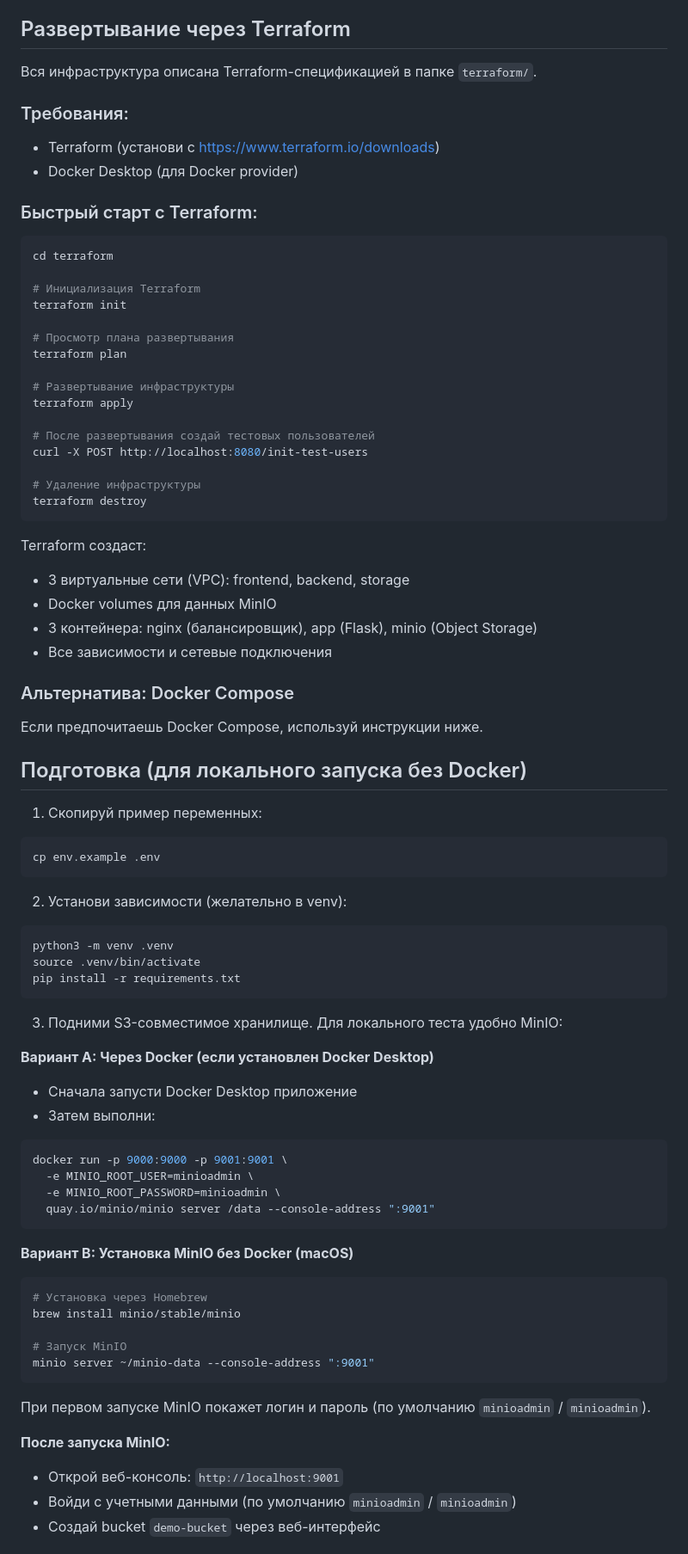
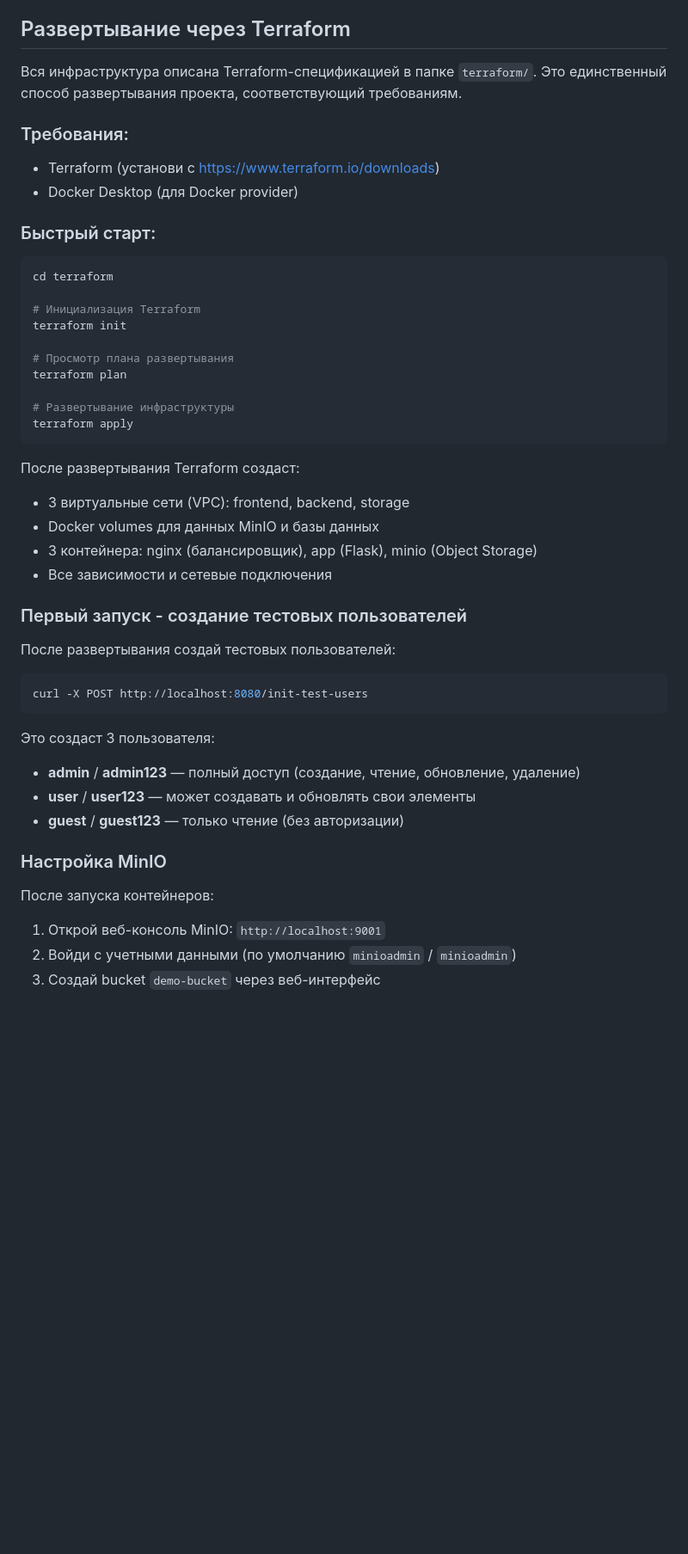
Before and after one commit to dsixsixsix/yc-project-flask, a Markdown page: README.md, the part around one of its changes. Shown at 86% size. Drawn GitHub-style; blank space fills up the shorter version.

````diff
--- a/README.md
+++ b/README.md
@@ -27,13 +27,13 @@ app/
 
 ## Развертывание через Terraform
 
-Вся инфраструктура описана Terraform-спецификацией в папке `terraform/`.
+Вся инфраструктура описана Terraform-спецификацией в папке `terraform/`. Это единственный способ развертывания проекта, соответствующий требованиям.
 
 ### Требования:
 - Terraform (установи с https://www.terraform.io/downloads)
 - Docker Desktop (для Docker provider)
 
-### Быстрый старт с Terraform:
+### Быстрый старт:
 
 ```bash
 cd terraform
@@ -46,59 +46,30 @@ terraform plan
 
 # Развертывание инфраструктуры
 terraform apply
-
-# После развертывания создай тестовых пользователей
-curl -X POST http://localhost:8080/init-test-users
-
-# Удаление инфраструктуры
-terraform destroy
 ```
 
-Terraform создаст:
+После развертывания Terraform создаст:
 - 3 виртуальные сети (VPC): frontend, backend, storage
-- Docker volumes для данных MinIO
+- Docker volumes для данных MinIO и базы данных
 - 3 контейнера: nginx (балансировщик), app (Flask), minio (Object Storage)
 - Все зависимости и сетевые подключения
 
-### Альтернатива: Docker Compose
+### Первый запуск - создание тестовых пользователей
 
-Если предпочитаешь Docker Compose, используй инструкции ниже.
-
-## Подготовка (для локального запуска без Docker)
-1) Скопируй пример переменных:
+После развертывания создай тестовых пользователей:
 ```bash
-cp env.example .env
-```
-2) Установи зависимости (желательно в venv):
-```bash
-python3 -m venv .venv
-source .venv/bin/activate
-pip install -r requirements.txt
-```
-3) Подними S3-совместимое хранилище. Для локального теста удобно MinIO:
-
-**Вариант A: Через Docker (если установлен Docker Desktop)**
-- Сначала запусти Docker Desktop приложение
-- Затем выполни:
-```bash
-docker run -p 9000:9000 -p 9001:9001 \
-  -e MINIO_ROOT_USER=minioadmin \
-  -e MINIO_ROOT_PASSWORD=minioadmin \
-  quay.io/minio/minio server /data --console-address ":9001"
+curl -X POST http://localhost:8080/init-test-users
 ```
 
-**Вариант B: Установка MinIO без Docker (macOS)**
-```bash
-# Установка через Homebrew
-brew install minio/stable/minio
+Это создаст 3 пользователя:
+- **admin** / **admin123** — полный доступ (создание, чтение, обновление, удаление)
+- **user** / **user123** — может создавать и обновлять свои элементы
+- **guest** / **guest123** — только чтение (без авторизации)
 
-# Запуск MinIO
-minio server ~/minio-data --console-address ":9001"
-```
-При первом запуске MinIO покажет логин и пароль (по умолчанию `minioadmin` / `minioadmin`).
+### Настройка MinIO
 
-**После запуска MinIO:**
-- Открой веб-консоль: `http://localhost:9001`
-- Войди с учетными данными (по умолчанию `minioadmin` / `minioadmin`)
-- Создай bucket `demo-bucket` через веб-интерфейс
+После запуска контейнеров:
+1. Открой веб-консоль MinIO: `http://localhost:9001`
+2. Войди с учетными данными (по умолчанию `minioadmin` / `minioadmin`)
+3. Создай bucket `demo-bucket` через веб-интерфейс
 
````
Also changed, not shown: other parts of README.md (+15 -40 lines).
